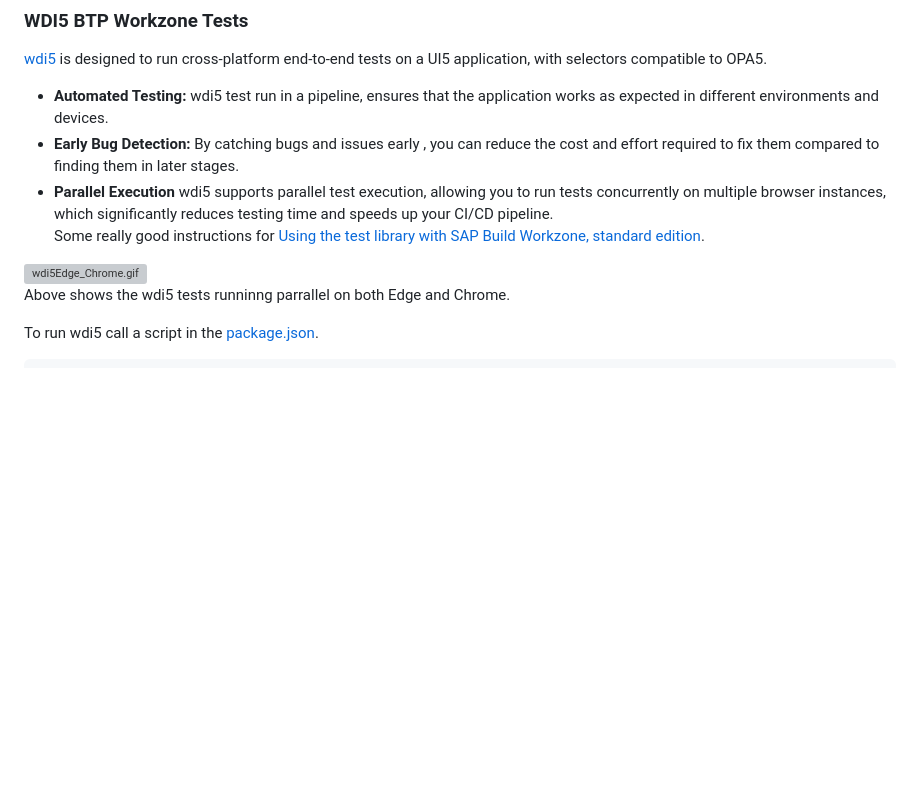
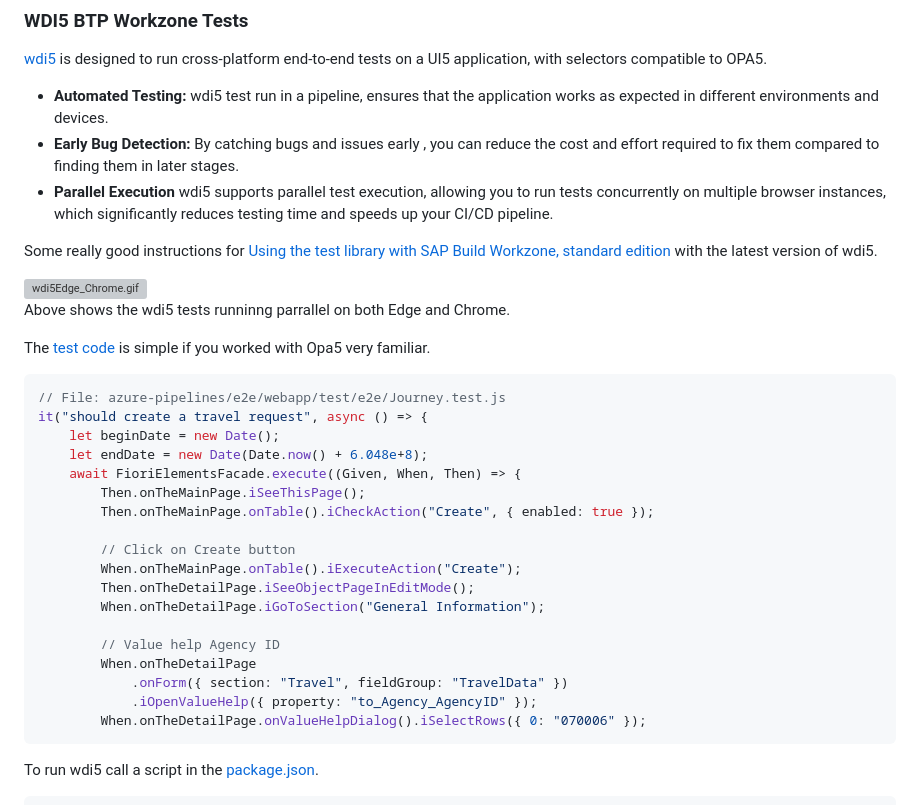
Before and after one commit to jasper07/cap-sflight-devops, a Markdown page: README-advanced-pipeline.md, the part around the change. Drawn GitHub-style; blank space fills up the shorter version; grey boxes are pictures that could not be loaded.

Commit message:
[UPDATE] Doco

````diff
--- a/README-advanced-pipeline.md
+++ b/README-advanced-pipeline.md
@@ -366,10 +366,34 @@ Below show a couple of examples, UI, Cross-Browser and Performanc Testing.
 * **Automated Testing:** wdi5 test run in a pipeline, ensures that the application works as expected in different environments and devices.
 * **Early Bug Detection:** By catching bugs and issues early , you can reduce the cost and effort required to fix them compared to finding them in later stages.
 * **Parallel Execution** wdi5 supports parallel test execution, allowing you to run tests concurrently on multiple browser instances, which significantly reduces testing time and speeds up your CI/CD pipeline.
-Some really good instructions for [Using the test library with SAP Build Workzone, standard edition](https://ui5-community.github.io/wdi5/#/fe-testlib?id=using-the-test-library-with-sap-build-workzone-standard-edition).
+
+Some really good instructions for [Using the test library with SAP Build Workzone, standard edition](https://ui5-community.github.io/wdi5/#/fe-testlib?id=using-the-test-library-with-sap-build-workzone-standard-edition) with the latest version of wdi5.
 
 ![wdi5Edge_Chrome.gif](azure-pipelines/docs/WDI5_Workzone_Edge_Chrome.gif)
 Above shows the wdi5 tests runninng parrallel on both Edge and Chrome.
+
+The [test code](azure-pipelines/e2e/webapp/test/e2e/Journey.test.js) is simple if you worked with Opa5 very familiar.
+```javascript
+// File: azure-pipelines/e2e/webapp/test/e2e/Journey.test.js
+it("should create a travel request", async () => {
+    let beginDate = new Date();
+    let endDate = new Date(Date.now() + 6.048e+8);
+    await FioriElementsFacade.execute((Given, When, Then) => {
+        Then.onTheMainPage.iSeeThisPage();
+        Then.onTheMainPage.onTable().iCheckAction("Create", { enabled: true });
+
+        // Click on Create button
+        When.onTheMainPage.onTable().iExecuteAction("Create");
+        Then.onTheDetailPage.iSeeObjectPageInEditMode();
+        When.onTheDetailPage.iGoToSection("General Information");
+
+        // Value help Agency ID
+        When.onTheDetailPage
+            .onForm({ section: "Travel", fieldGroup: "TravelData" })
+            .iOpenValueHelp({ property: "to_Agency_AgencyID" });
+        When.onTheDetailPage.onValueHelpDialog().iSelectRows({ 0: "070006" });
+```
+
 
 To run wdi5 call a script in the [package.json](/azure-pipelines/e2e/package.json).
 ```json
````
